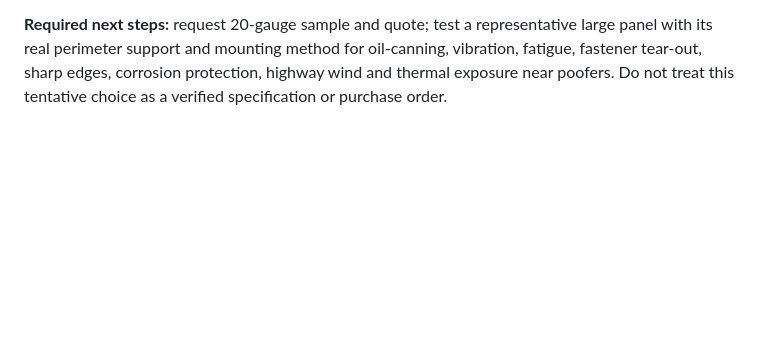
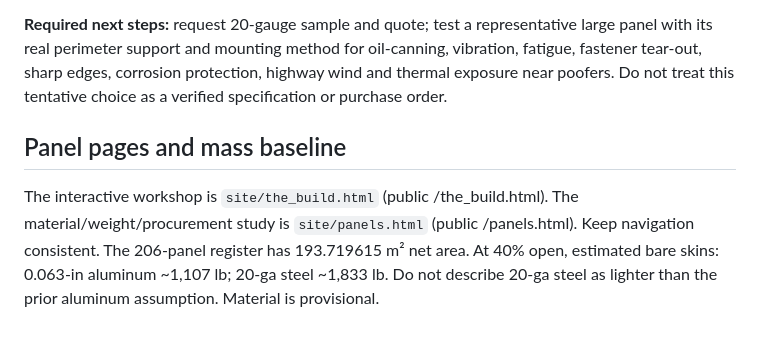
Before and after one commit to badassblacksheep/baaabs, a Markdown page: AGENTS.md, the part around the change. Rendered like a GitHub page; blank space fills up the shorter version.

Commit message:
Separate panel materials study and workshop; recalculate 206-panel skin weight

```diff
--- a/AGENTS.md
+++ b/AGENTS.md
@@ -26,3 +26,7 @@ Reserve Smooth Circulars for the BAAABS wordmark, BAAABS word art (including the
 Use this as the **working estimate for all 206 nonstructural exterior panels**, not for the roof, chassis supports, guardrails, or load-bearing components. Approximate bare sheet weight: 0.88 lb/ft² of gross sheet area at 40% open area; excludes edging, frames, mounts, coating, and offcuts. Actual weight depends on mill thickness and perforation pattern. Confirm final area and nesting before budgeting or ordering.
 
 **Required next steps:** request 20-gauge sample and quote; test a representative large panel with its real perimeter support and mounting method for oil-canning, vibration, fatigue, fastener tear-out, sharp edges, corrosion protection, highway wind and thermal exposure near poofers. Do not treat this tentative choice as a verified specification or purchase order.
+
+## Panel pages and mass baseline
+
+The interactive workshop is `site/the_build.html` (public /the_build.html). The material/weight/procurement study is `site/panels.html` (public /panels.html). Keep navigation consistent. The 206-panel register has 193.719615 m² net area. At 40% open, estimated bare skins: 0.063-in aluminum ~1,107 lb; 20-ga steel ~1,833 lb. Do not describe 20-ga steel as lighter than the prior aluminum assumption. Material is provisional.
```
